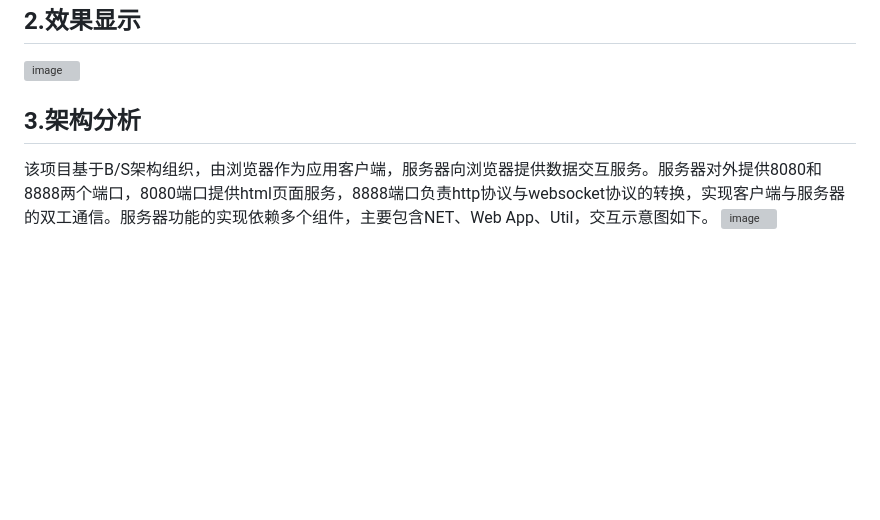
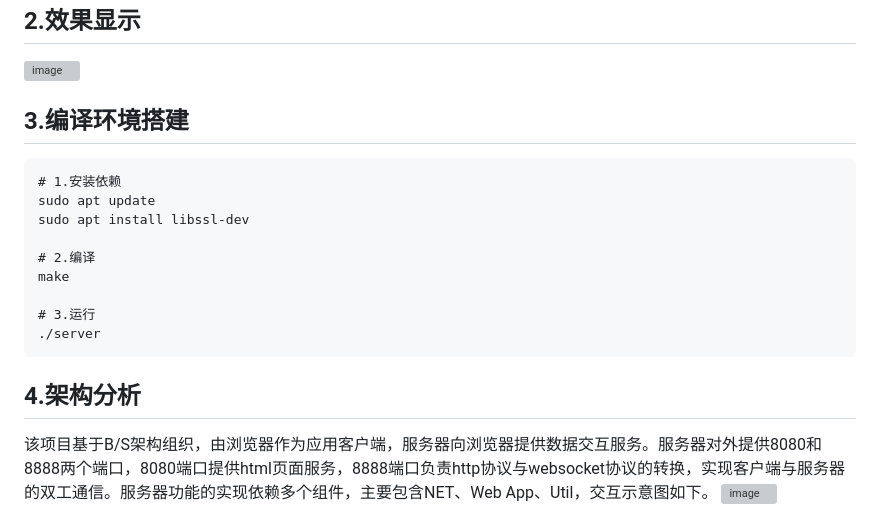
Before and after one commit to k5stray/Web_ChatRoom, a Markdown page: README.md, the part around the change. Drawn GitHub-style; blank space fills up the shorter version; grey boxes are pictures that could not be loaded.

````diff
--- a/README.md
+++ b/README.md
@@ -16,7 +16,20 @@ WebSocket：完成 HTTP 升级握手，建立长连接，实现浏览器与服
 ## 2.效果显示
 <img width="3391" height="1960" alt="image" src="https://github.com/user-attachments/assets/37cf26c5-0024-427e-abb1-a4cf65709f5a" />
 
-## 3.架构分析
+## 3.编译环境搭建
+```
+# 1.安装依赖
+sudo apt update
+sudo apt install libssl-dev
+
+# 2.编译
+make
+
+# 3.运行
+./server
+```
+
+## 4.架构分析
 该项目基于B/S架构组织，由浏览器作为应用客户端，服务器向浏览器提供数据交互服务。服务器对外提供8080和8888两个端口，8080端口提供html页面服务，8888端口负责http协议与websocket协议的转换，实现客户端与服务器的双工通信。服务器功能的实现依赖多个组件，主要包含NET、Web App、Util，交互示意图如下。
 <img width="1031" height="659" alt="image" src="https://github.com/user-attachments/assets/020535ad-cc0a-47c6-b54b-61c94a916a51" />
 
````
